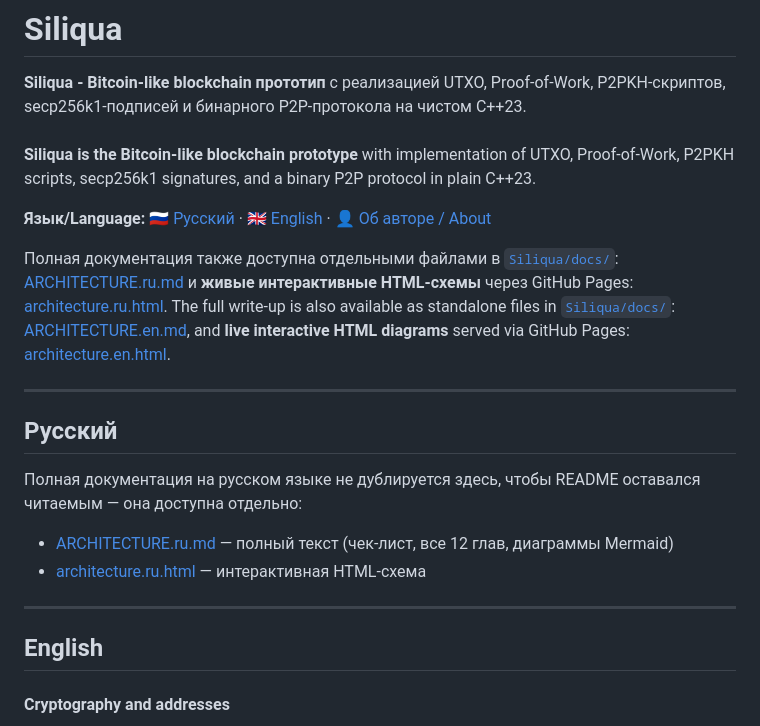
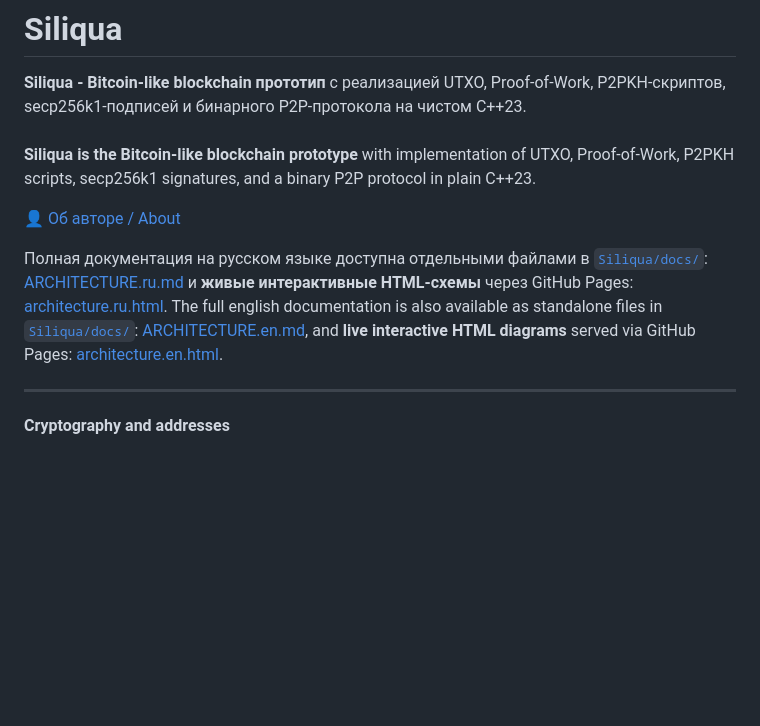
Before and after one commit to crypt0xCode/Siliqua, a Markdown page: README.md, the part around one of its changes. GitHub-like rendering; blank space fills up the shorter version.

```diff
--- a/README.md
+++ b/README.md
@@ -2,23 +2,12 @@
 **Siliqua - Bitcoin-like blockchain прототип** с реализацией UTXO, Proof-of-Work, P2PKH-скриптов, secp256k1-подписей и бинарного P2P-протокола на чистом C++23.<br><br>
 **Siliqua is the Bitcoin-like blockchain prototype** with implementation of UTXO, Proof-of-Work, P2PKH scripts, secp256k1 signatures, and a binary P2P protocol in plain C++23.
 
-**Язык/Language:** 🇷🇺 [Русский](#русский) · 🇬🇧 [English](#english) · 👤 [Об авторе / About](#contact-me)
+👤 [Об авторе / About](#contact-me)
 
-Полная документация также доступна отдельными файлами в [`Siliqua/docs/`](Siliqua/docs/): [ARCHITECTURE.ru.md](Siliqua/docs/ARCHITECTURE.ru.md) и **живые интерактивные HTML-схемы** через GitHub Pages: [architecture.ru.html](https://crypt0xCode.github.io/Siliqua/architecture.ru.html).
-The full write-up is also available as standalone files in [`Siliqua/docs/`](Siliqua/docs/): [ARCHITECTURE.en.md](Siliqua/docs/ARCHITECTURE.en.md), and **live interactive HTML diagrams** served via GitHub Pages: [architecture.en.html](https://crypt0xCode.github.io/Siliqua/architecture.en.html).
+Полная документация на русском языке доступна отдельными файлами в [`Siliqua/docs/`](Siliqua/docs/): [ARCHITECTURE.ru.md](Siliqua/docs/ARCHITECTURE.ru.md) и **живые интерактивные HTML-схемы** через GitHub Pages: [architecture.ru.html](https://crypt0xCode.github.io/Siliqua/architecture.ru.html).
+The full english documentation is also available as standalone files in [`Siliqua/docs/`](Siliqua/docs/): [ARCHITECTURE.en.md](Siliqua/docs/ARCHITECTURE.en.md), and **live interactive HTML diagrams** served via GitHub Pages: [architecture.en.html](https://crypt0xCode.github.io/Siliqua/architecture.en.html).
 
 ---
-
-## Русский
-
-Полная документация на русском языке не дублируется здесь, чтобы README оставался читаемым — она доступна отдельно:
-- [ARCHITECTURE.ru.md](Siliqua/docs/ARCHITECTURE.ru.md) — полный текст (чек-лист, все 12 глав, диаграммы Mermaid)
-- [architecture.ru.html](https://crypt0xCode.github.io/Siliqua/architecture.ru.html) — интерактивная HTML-схема
-
----
-
-## English
-
 #### Cryptography and addresses
 * Keypair generation based on the secp256k1 library: seckey/pubkey/compressed pubkey.<br>
 * ECDSA signing and signature verification.<br>
```
Also changed, not shown: other parts of README.md (+1 -1 lines).
